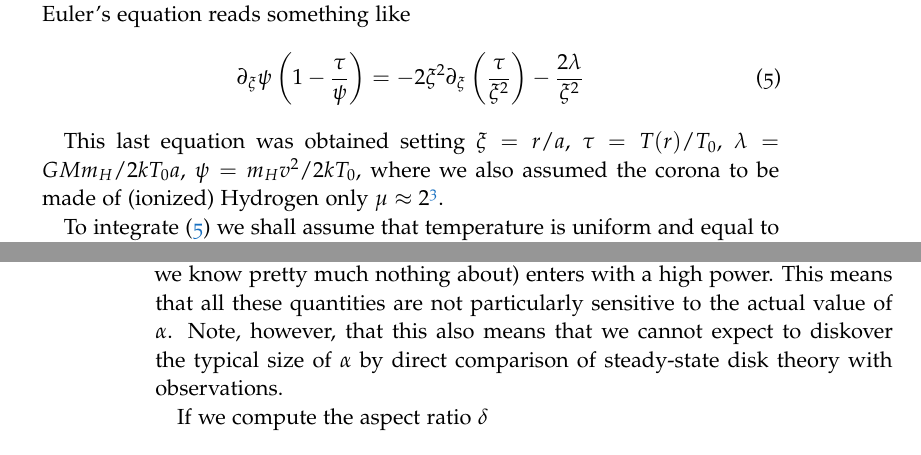
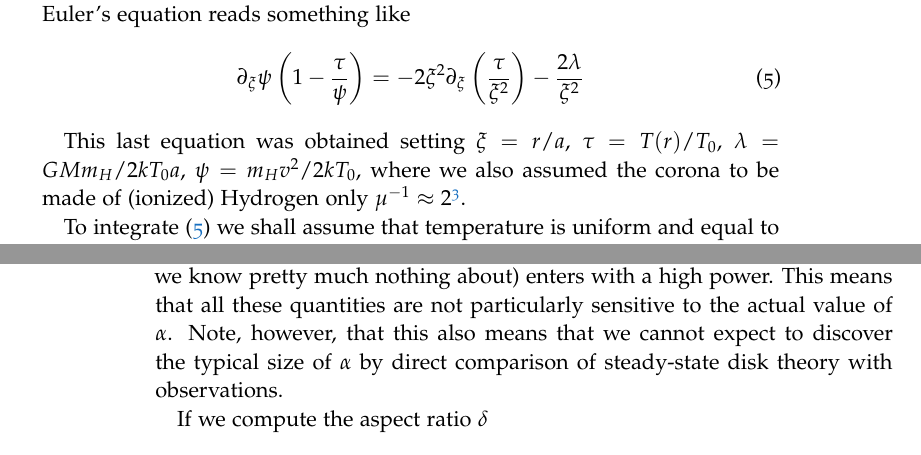
Before and after one commit to gpannocchia3/AstrophysicalProcesses, a LaTeX thesis (notes/apNotes_v1.0.tex, which reads notes/chapters/chapter6.tex, notes/chapters/chapter7.tex): two parts of pages 87 and 106 of 144, joined at a grey line, cut so that both start at the same text. Compiled offline with pdfLaTeX.

Commit message:
Wellfare update: I'm still stupid. ctrl+F errors fixed

```diff
--- a/notes/chapters/chapter6.tex
+++ b/notes/chapters/chapter6.tex
@@ -56,7 +56,7 @@ at least to leading order. Plugging all this in the original expression for Eule
     \partial_{\xi}\psi\left(1-\frac{\tau}{\psi}\right) = -2\xi^{2}\partial_{\xi}\left(\frac{\tau}{\xi^{2}}\right)-\frac{2\lambda}{\xi^{2}}
     \label{eq:vprofile}
 \end{equation}
-\par This last equation was obtained setting $\xi = r/a$, $\tau = T(r)/T_{0}$, $\lambda = GMm_{H}/2kT_{0}a$, $\psi = m_{H}v^{2}/2kT_{0}$, where we also assumed the corona to be made of (ionized) Hydrogen only $\mu\approx 2$\footnote{Please be warned that I tried to adapt the notation I've used for my Batchelor thesis to the one of these notes. Please forgive me if there's some subscript not \emph{subscripting} properly.}.
+\par This last equation was obtained setting $\xi = r/a$, $\tau = T(r)/T_{0}$, $\lambda = GMm_{H}/2kT_{0}a$, $\psi = m_{H}v^{2}/2kT_{0}$, where we also assumed the corona to be made of (ionized) Hydrogen only $\mu^{-1}\approx 2$\footnote{Please be warned that I tried to adapt the notation I've used for my Batchelor thesis to the one of these notes. Please forgive me if there's some subscript not \emph{subscripting} properly.}.
 \par To integrate (\ref{eq:vprofile}) we shall assume that temperature is uniform and equal to $T_{0}$ in the range $r\in(a,b)$, with $b$ a distance beyond which heating mechanism are negligible. The interesting physics is in the region $r<b$.
 \par Here temperature is constant, so $\tau = 1$ and the ODE is immediately solved
 \begin{equation}
--- a/notes/chapters/chapter7.tex
+++ b/notes/chapters/chapter7.tex
@@ -321,7 +321,7 @@ With these choices for $\nu$ and $\kappa_{R}$, the system of equations for the d
     \caption{Disk equations for the Shakura-Sunyaev model. You'll pardon me if I didn't write this down. Credits: Frank, King and Raine.}
     \label{fig:sha-sun_eq}
 \end{figure}
-\par A number of interesting remarks can be made just by observing these equations. First of all, in none of the equations above the $\alpha$-parameter (that we know pretty much nothing about) enters with a high power. This means that all these quantities are not particularly sensitive to the actual value of $\alpha$. Note, however, that this also means that we cannot expect to diskover the typical size of $\alpha$ by direct comparison of steady-state disk theory with observations.
+\par A number of interesting remarks can be made just by observing these equations. First of all, in none of the equations above the $\alpha$-parameter (that we know pretty much nothing about) enters with a high power. This means that all these quantities are not particularly sensitive to the actual value of $\alpha$. Note, however, that this also means that we cannot expect to discover the typical size of $\alpha$ by direct comparison of steady-state disk theory with observations.
 \par If we compute the aspect ratio $\delta$
 \begin{equation}
     \delta = \frac{H}{r} = \left(\frac{R}{\mu}\right)^{2/5}\left(\frac{3}{64\pi^{2}\sigma}\right)^{1/10}\left(\frac{\kappa}{\alpha}\right)^{1/10}GM^{-7/10}r^{1/20}(f\dot{M})^{1/5}
```
Also changed, not shown: notes/apNotes_v1.0.pdf, notes/chapters/chapter7.tex (2 more changed lines).
